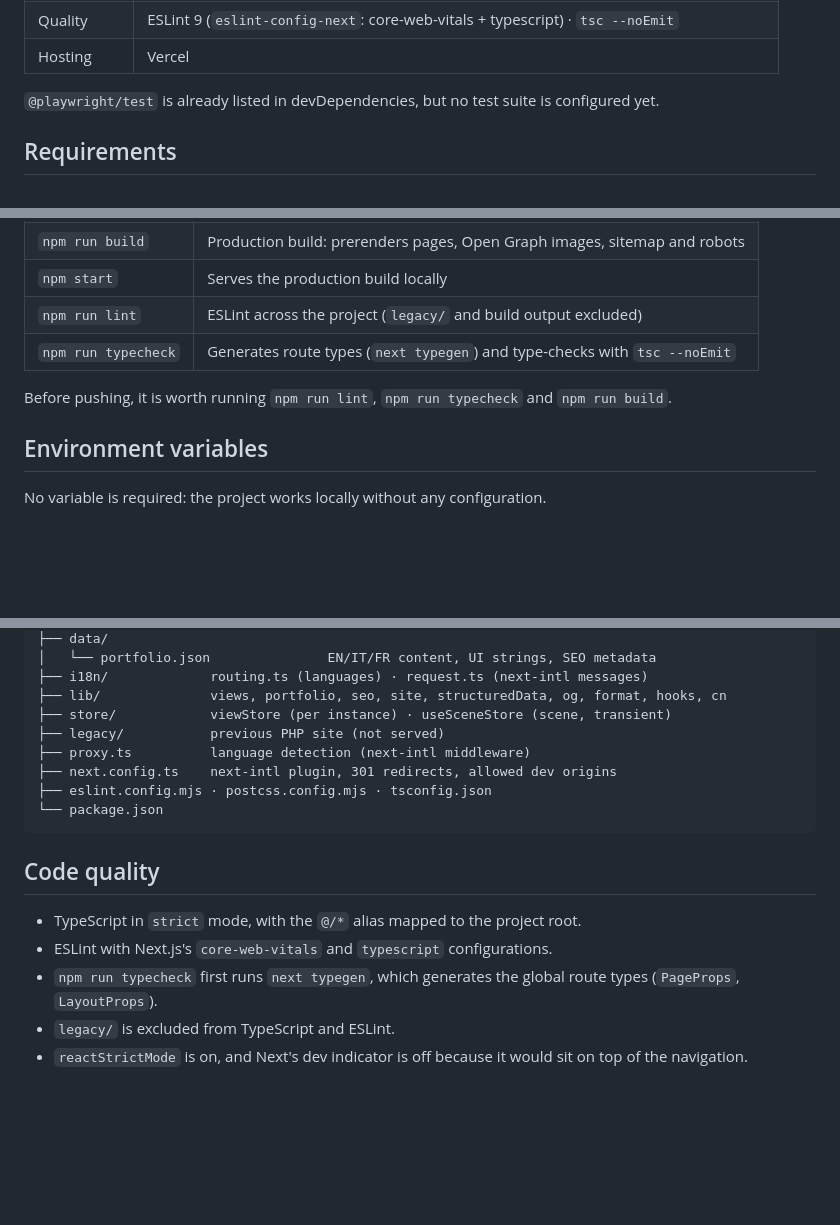
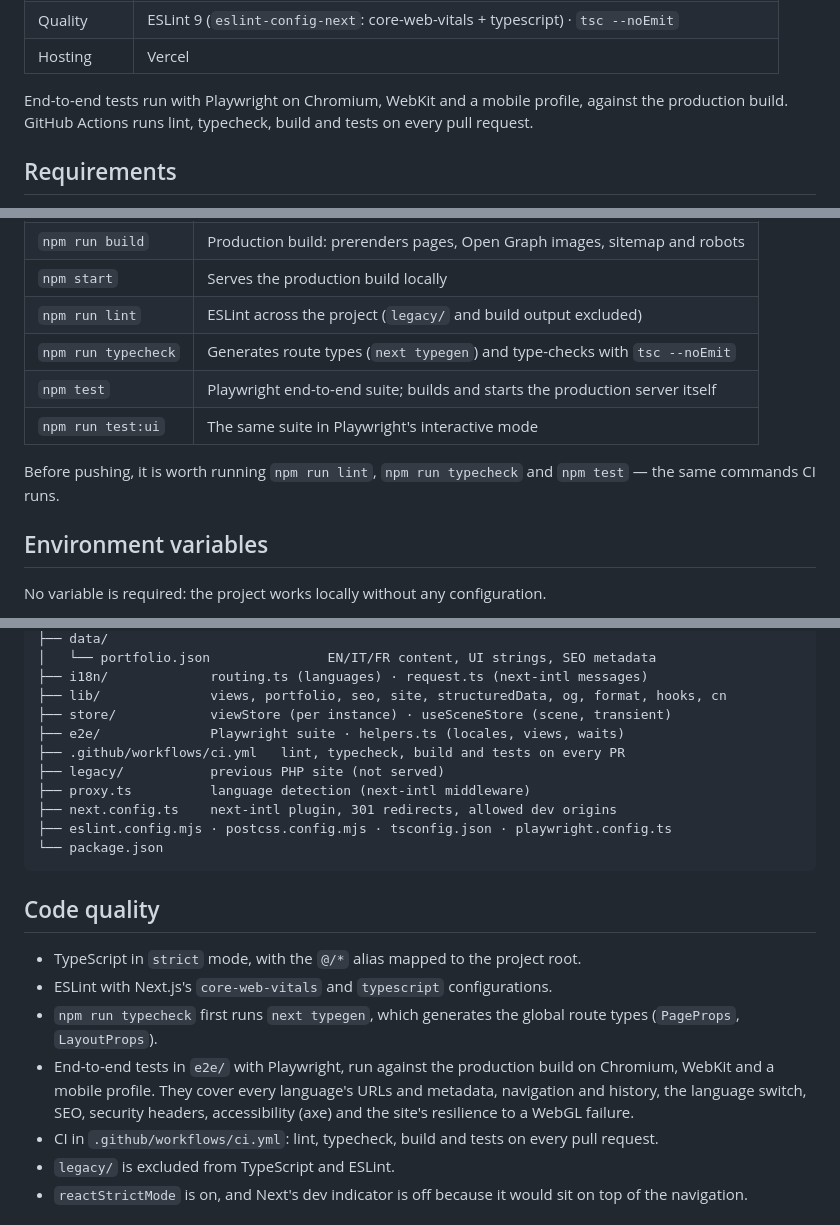
Before and after one commit to CieriS/portfolio, a Markdown page: README.en.md, 3 parts joined by grey strips. GitHub-like rendering; blank space fills up the shorter version.

````diff
--- a/README.en.md
+++ b/README.en.md
@@ -57,7 +57,7 @@ The `next-migration` branch replaces the previous PHP site, which is kept in [`l
 | Quality | ESLint 9 (`eslint-config-next`: core-web-vitals + typescript) · `tsc --noEmit` |
 | Hosting | Vercel |
 
-`@playwright/test` is already listed in devDependencies, but no test suite is configured yet.
+End-to-end tests run with Playwright on Chromium, WebKit and a mobile profile, against the production build. GitHub Actions runs lint, typecheck, build and tests on every pull request.
 
 ## Requirements
 
@@ -87,8 +87,10 @@ To try it on a phone on the same network, open the *Network* address printed by
 | `npm start` | Serves the production build locally |
 | `npm run lint` | ESLint across the project (`legacy/` and build output excluded) |
 | `npm run typecheck` | Generates route types (`next typegen`) and type-checks with `tsc --noEmit` |
+| `npm test` | Playwright end-to-end suite; builds and starts the production server itself |
+| `npm run test:ui` | The same suite in Playwright's interactive mode |
 
-Before pushing, it is worth running `npm run lint`, `npm run typecheck` and `npm run build`.
+Before pushing, it is worth running `npm run lint`, `npm run typecheck` and `npm test` — the same commands CI runs.
 
 ## Environment variables
 
@@ -296,10 +298,12 @@ TypeScript flags any step you miss, because all these maps are typed on `Locale`
 ├── i18n/             routing.ts (languages) · request.ts (next-intl messages)
 ├── lib/              views, portfolio, seo, site, structuredData, og, format, hooks, cn
 ├── store/            viewStore (per instance) · useSceneStore (scene, transient)
+├── e2e/              Playwright suite · helpers.ts (locales, views, waits)
+├── .github/workflows/ci.yml   lint, typecheck, build and tests on every PR
 ├── legacy/           previous PHP site (not served)
 ├── proxy.ts          language detection (next-intl middleware)
 ├── next.config.ts    next-intl plugin, 301 redirects, allowed dev origins
-├── eslint.config.mjs · postcss.config.mjs · tsconfig.json
+├── eslint.config.mjs · postcss.config.mjs · tsconfig.json · playwright.config.ts
 └── package.json
 ```
 
@@ -308,6 +312,8 @@ TypeScript flags any step you miss, because all these maps are typed on `Locale`
 - TypeScript in `strict` mode, with the `@/*` alias mapped to the project root.
 - ESLint with Next.js's `core-web-vitals` and `typescript` configurations.
 - `npm run typecheck` first runs `next typegen`, which generates the global route types (`PageProps`, `LayoutProps`).
+- End-to-end tests in `e2e/` with Playwright, run against the production build on Chromium, WebKit and a mobile profile. They cover every language's URLs and metadata, navigation and history, the language switch, SEO, security headers, accessibility (axe) and the site's resilience to a WebGL failure.
+- CI in `.github/workflows/ci.yml`: lint, typecheck, build and tests on every pull request.
 - `legacy/` is excluded from TypeScript and ESLint.
 - `reactStrictMode` is on, and Next's dev indicator is off because it would sit on top of the navigation.
 
````
Also changed, not shown: README.fr.md (+9 -3 lines), 1 other file.
